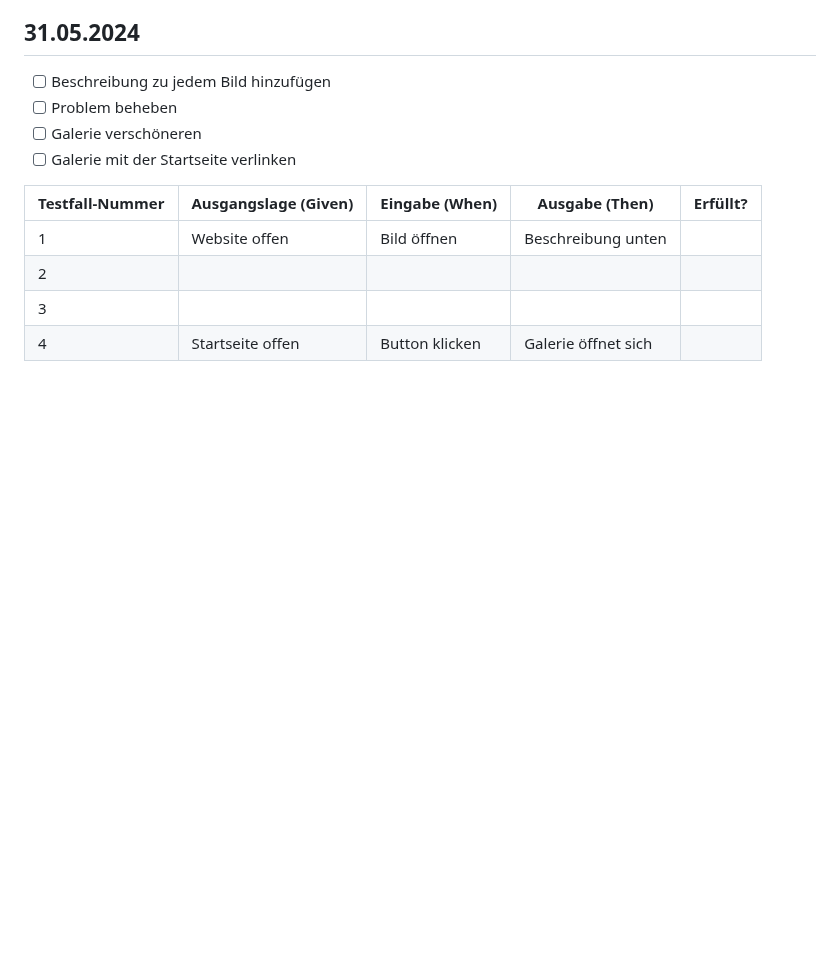
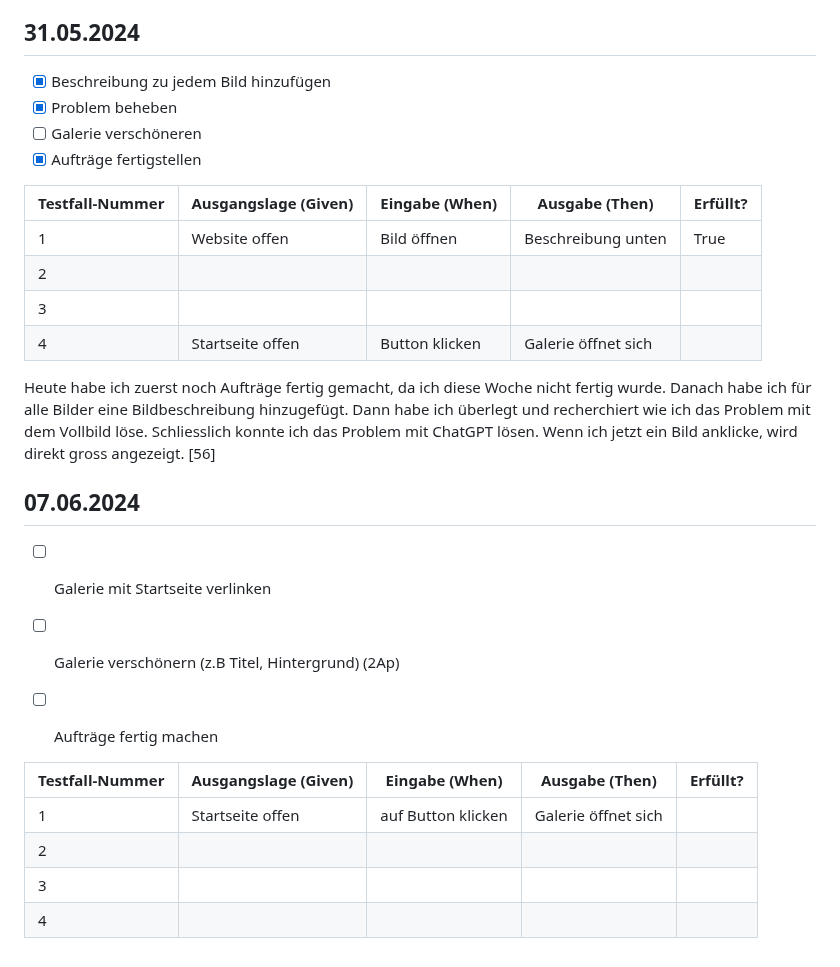
Before and after one commit to MattiaBiasco/Lern-Periode-5, a Markdown page: README.md, the part around the change. Rendered like a GitHub page; blank space fills up the shorter version.

```diff
--- a/README.md
+++ b/README.md
@@ -41,14 +41,32 @@ Heute habe ich die Bilder von Italien ausgesucht und eingefügt. Danach hab ich
 
 
 ## 31.05.2024
-- [ ] Beschreibung zu jedem Bild hinzufügen
-- [ ] Problem beheben
+- [x] Beschreibung zu jedem Bild hinzufügen
+- [x] Problem beheben
 - [ ] Galerie verschöneren
-- [ ] Galerie mit der Startseite verlinken
+- [x] Aufträge fertigstellen
 
 | Testfall-Nummer | Ausgangslage (Given) | Eingabe (When) | Ausgabe (Then) | Erfüllt? |
 | --------------- | -------------------- | -------------- | -------------- | -------- |
-| 1               |  Website offen                    |   Bild öffnen             |   Beschreibung unten             |          |
+| 1               |  Website offen                    |   Bild öffnen             |   Beschreibung unten             |   True       |
 | 2               |                      |               |              |          |
 | 3               |                      |                |                |          |
 | 4               | Startseite offen                     |  Button klicken              | Galerie öffnet sich               |          |
+
+Heute habe ich zuerst noch Aufträge fertig gemacht, da ich diese Woche nicht fertig wurde. Danach habe ich für alle Bilder eine Bildbeschreibung hinzugefügt. Dann habe ich überlegt und recherchiert wie ich das Problem mit dem Vollbild löse. Schliesslich konnte ich das Problem mit ChatGPT lösen. Wenn ich jetzt ein Bild anklicke, wird direkt gross angezeigt. [56]
+
+
+
+
+## 07.06.2024
+- [ ] Galerie mit Startseite verlinken
+- [ ] Galerie verschönern (z.B Titel, Hintergrund) (2Ap)
+- [ ] Aufträge fertig machen
+
+
+| Testfall-Nummer | Ausgangslage (Given) | Eingabe (When) | Ausgabe (Then) | Erfüllt? |
+| --------------- | -------------------- | -------------- | -------------- | -------- |
+| 1               |    Startseite offen                  |  auf Button klicken              |   Galerie öffnet sich             |          |
+| 2               |                      |                |                |          |
+| 3               |                      |                |                |          |
+| 4               |                      |                |                |          |
```
